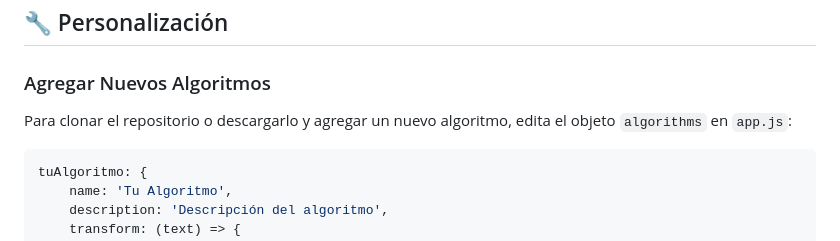
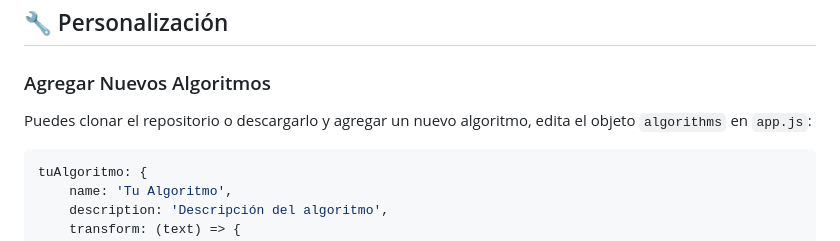
Before and after one commit to shmueldmontoya/randomgeneratorv2, a Markdown page: README.md, the part around the change. Drawn GitHub-style.

Commit message:
Actualizar README.md

````diff
--- a/README.md
+++ b/README.md
@@ -142,7 +142,7 @@ random-generator/
 ## 🔧 Personalización
 
 ### Agregar Nuevos Algoritmos
-Para clonar el repositorio o descargarlo y agregar un nuevo algoritmo, edita el objeto `algorithms` en `app.js`:
+Puedes clonar el repositorio o descargarlo y agregar un nuevo algoritmo, edita el objeto `algorithms` en `app.js`:
 
 ```javascript
 tuAlgoritmo: {
````
